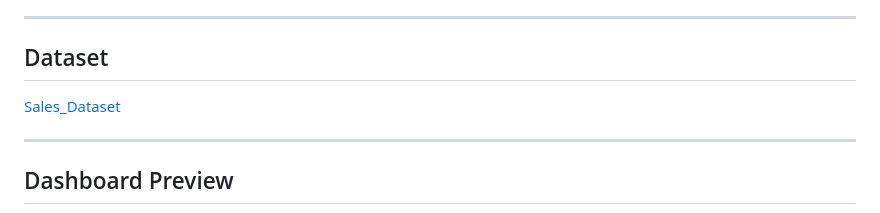
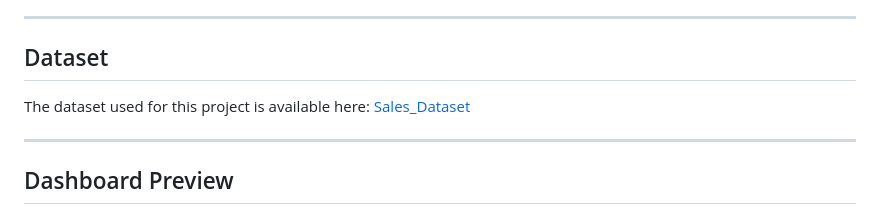
Before and after one commit to Mercy-Data-Analyst/Sales_Performance_Dashboard_Excel, a Markdown page: readme.md, the part around the change. GitHub-like rendering.

```diff
--- a/readme.md
+++ b/readme.md
@@ -56,6 +56,8 @@ The goal of this dashboard is to support quick decision-making by transforming r
 ---
 
 ## Dataset
+
+The dataset used for this project is available here:
 [Sales_Dataset](https://github.com/Mercy-Data-Analyst/Sales_Performance_Dashboard_Excel/blob/main/Sales_Dataset.csv)
 
 ---
```
